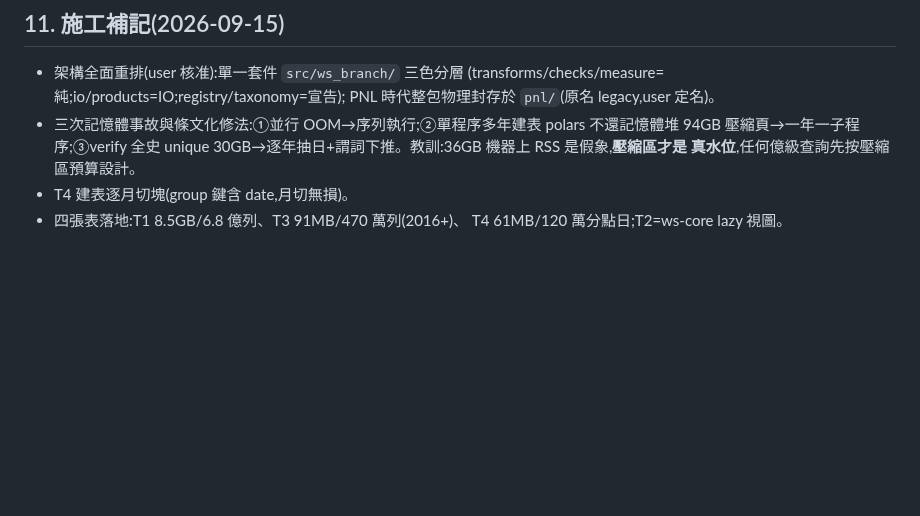
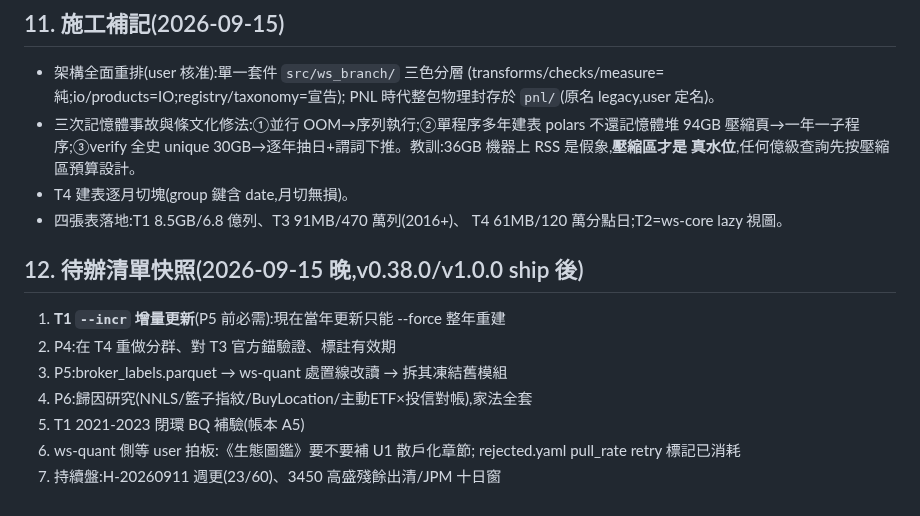
Before and after one commit to vikhuang/ws-branch, a Markdown page: docs/REDESIGN_2026-09.md, the part around the change. Drawn GitHub-style; blank space fills up the shorter version.

Commit message:
docs: 待辦清單快照固化(session 交接用)
Co-Authored-By: Claude Fable 5 <noreply@anthropic.com>
Claude-Session: https://claude.ai/code/session_01NH2aCrVjBXYz5B48JpWiZC

```diff
--- a/docs/REDESIGN_2026-09.md
+++ b/docs/REDESIGN_2026-09.md
@@ -128,3 +128,14 @@ user 審 v2 → 核准後 P1 開工(ws-core 另開 worktree/PR)。
 - T4 建表逐月切塊(group 鍵含 date,月切無損)。
 - 四張表落地:T1 8.5GB/6.8 億列、T3 91MB/470 萬列(2016+)、
   T4 61MB/120 萬分點日;T2=ws-core lazy 視圖。
+
+## 12. 待辦清單快照(2026-09-15 晚,v0.38.0/v1.0.0 ship 後)
+
+1. **T1 `--incr` 增量更新**(P5 前必需):現在當年更新只能 --force 整年重建
+2. P4:在 T4 重做分群、對 T3 官方錨驗證、標註有效期
+3. P5:broker_labels.parquet → ws-quant 處置線改讀 → 拆其凍結舊模組
+4. P6:歸因研究(NNLS/籃子指紋/BuyLocation/主動ETF×投信對帳),家法全套
+5. T1 2021-2023 閉環 BQ 補驗(帳本 A5)
+6. ws-quant 側等 user 拍板:《生態圖鑑》要不要補 U1 散戶化章節;
+   rejected.yaml pull_rate retry 標記已消耗
+7. 持續盤:H-20260911 週更(23/60)、3450 高盛殘餘出清/JPM 十日窗
```
